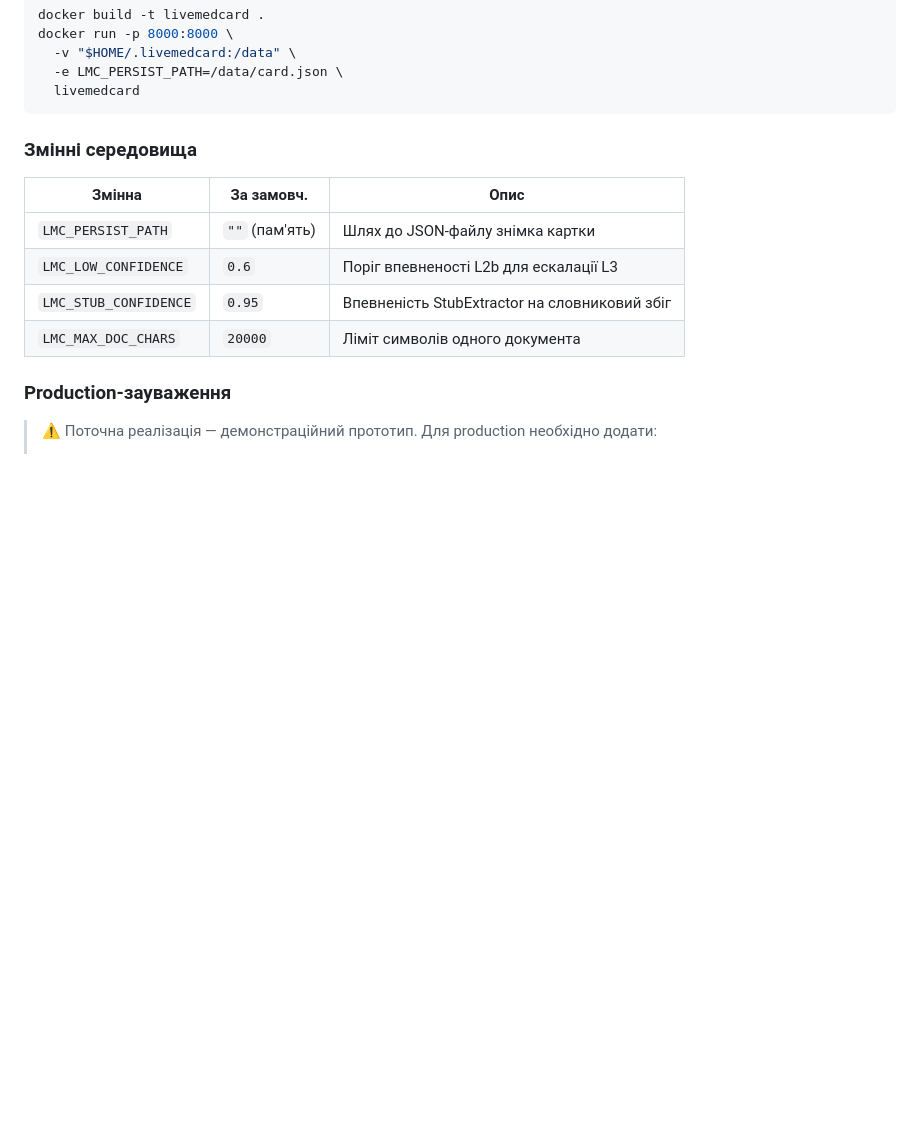
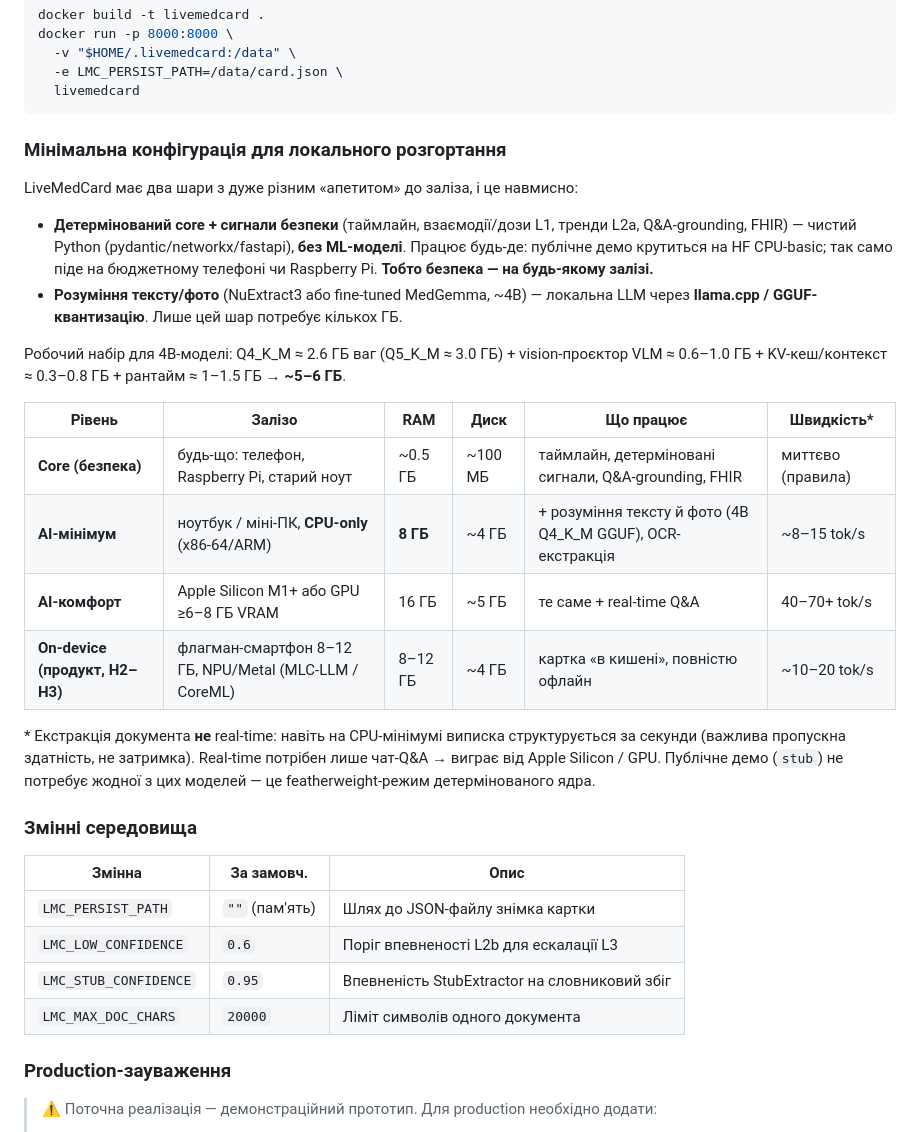
Before and after one commit to SZabolotnii/Digital_Future_Hackathon, a Markdown page: README.md, the part around the change. Drawn GitHub-style; blank space fills up the shorter version.

Commit message:
docs: minimum local-deployment hardware spec
Add a hardware tiers table to README (## Розгортання): deterministic
safety core is featherweight (runs anywhere, even a phone); only the
4B GGUF understanding layer needs a few GB — AI-minimum 8GB RAM CPU-only,
comfort Apple Silicon M1+/GPU >=6GB, on-device product = flagship phone.
Substantiates the local-first claim with concrete numbers.

Co-Authored-By: Claude Opus 4.8 <noreply@anthropic.com>

````diff
--- a/README.md
+++ b/README.md
@@ -115,6 +115,32 @@ docker run -p 8000:8000 \
   -e LMC_PERSIST_PATH=/data/card.json \
   livemedcard
 ```
+
+### Мінімальна конфігурація для локального розгортання
+
+LiveMedCard має два шари з дуже різним «апетитом» до заліза, і це навмисно:
+
+- **Детермінований core + сигнали безпеки** (таймлайн, взаємодії/дози L1, тренди
+  L2a, Q&A-grounding, FHIR) — чистий Python (pydantic/networkx/fastapi), **без
+  ML-моделі**. Працює будь-де: публічне демо крутиться на HF CPU-basic; так само
+  піде на бюджетному телефоні чи Raspberry Pi. **Тобто безпека — на будь-якому залізі.**
+- **Розуміння тексту/фото** (NuExtract3 або fine-tuned MedGemma, ~4B) — локальна
+  LLM через **llama.cpp / GGUF-квантизацію**. Лише цей шар потребує кількох ГБ.
+
+Робочий набір для 4B-моделі: Q4_K_M ≈ 2.6 ГБ ваг (Q5_K_M ≈ 3.0 ГБ) + vision-проєктор
+VLM ≈ 0.6–1.0 ГБ + KV-кеш/контекст ≈ 0.3–0.8 ГБ + рантайм ≈ 1–1.5 ГБ → **~5–6 ГБ**.
+
+| Рівень | Залізо | RAM | Диск | Що працює | Швидкість* |
+|---|---|---|---|---|---|
+| **Core (безпека)** | будь-що: телефон, Raspberry Pi, старий ноут | ~0.5 ГБ | ~100 МБ | таймлайн, детерміновані сигнали, Q&A-grounding, FHIR | миттєво (правила) |
+| **AI-мінімум** | ноутбук / міні-ПК, **CPU-only** (x86-64/ARM) | **8 ГБ** | ~4 ГБ | + розуміння тексту й фото (4B Q4_K_M GGUF), OCR-екстракція | ~8–15 tok/s |
+| **AI-комфорт** | Apple Silicon M1+ або GPU ≥6–8 ГБ VRAM | 16 ГБ | ~5 ГБ | те саме + real-time Q&A | 40–70+ tok/s |
+| **On-device (продукт, H2–H3)** | флагман-смартфон 8–12 ГБ, NPU/Metal (MLC-LLM / CoreML) | 8–12 ГБ | ~4 ГБ | картка «в кишені», повністю офлайн | ~10–20 tok/s |
+
+\* Екстракція документа **не** real-time: навіть на CPU-мінімумі виписка структурується
+за секунди (важлива пропускна здатність, не затримка). Real-time потрібен лише
+чат-Q&A → виграє від Apple Silicon / GPU. Публічне демо (`stub`) не потребує жодної
+з цих моделей — це featherweight-режим детермінованого ядра.
 
 ### Змінні середовища
 
````
